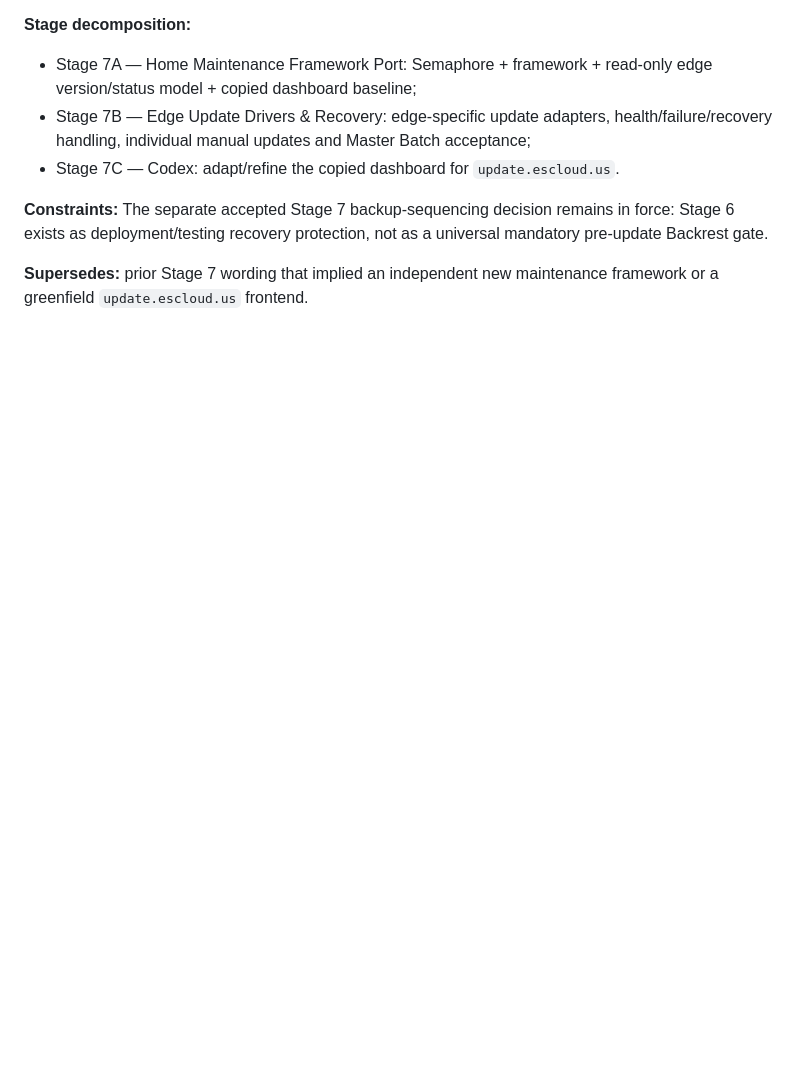
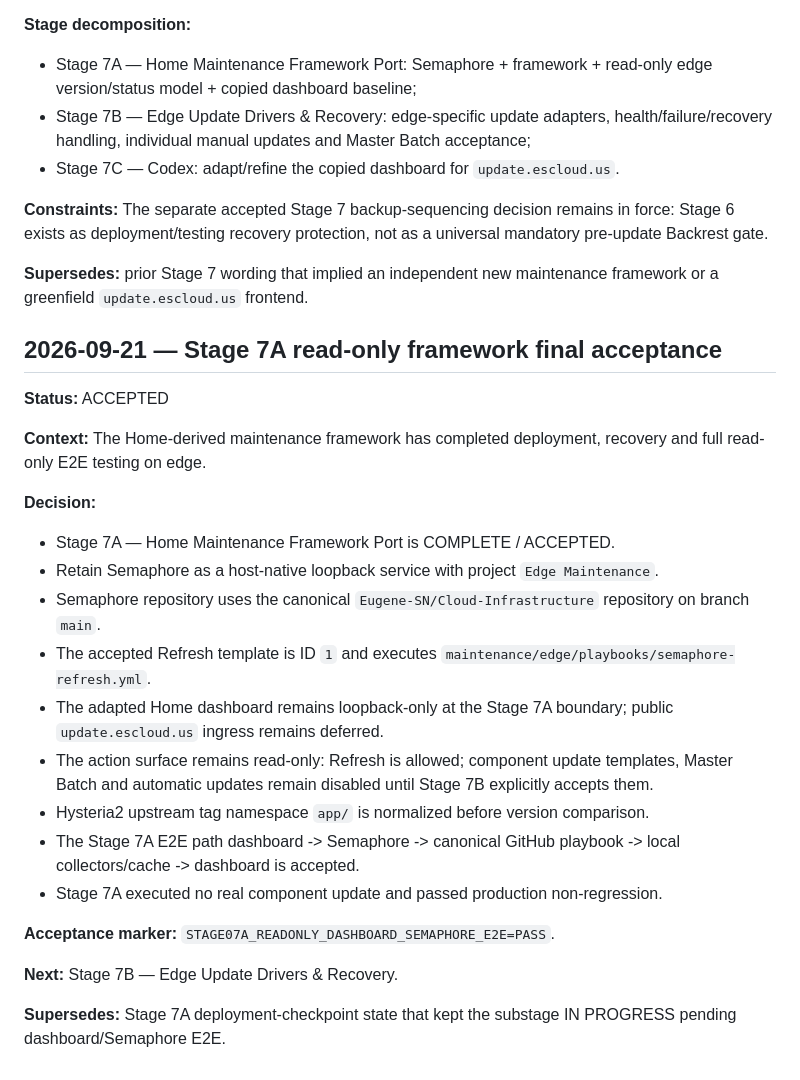
Before and after one commit to Eugene-SN/Cloud-Infrastructure, a Markdown page: DECISIONS.md, the part around the change. GitHub-like rendering; blank space fills up the shorter version.

Commit message:
decision(stage7a): accept read-only maintenance framework

```diff
--- a/DECISIONS.md
+++ b/DECISIONS.md
@@ -1220,3 +1220,26 @@ Authoritative record:
 **Constraints:** The separate accepted Stage 7 backup-sequencing decision remains in force: Stage 6 exists as deployment/testing recovery protection, not as a universal mandatory pre-update Backrest gate.
 
 **Supersedes:** prior Stage 7 wording that implied an independent new maintenance framework or a greenfield `update.escloud.us` frontend.
+
+## 2026-09-21 — Stage 7A read-only framework final acceptance
+
+**Status:** ACCEPTED
+
+**Context:** The Home-derived maintenance framework has completed deployment, recovery and full read-only E2E testing on edge.
+
+**Decision:**
+- Stage 7A — Home Maintenance Framework Port is COMPLETE / ACCEPTED.
+- Retain Semaphore as a host-native loopback service with project `Edge Maintenance`.
+- Semaphore repository uses the canonical `Eugene-SN/Cloud-Infrastructure` repository on branch `main`.
+- The accepted Refresh template is ID `1` and executes `maintenance/edge/playbooks/semaphore-refresh.yml`.
+- The adapted Home dashboard remains loopback-only at the Stage 7A boundary; public `update.escloud.us` ingress remains deferred.
+- The action surface remains read-only: Refresh is allowed; component update templates, Master Batch and automatic updates remain disabled until Stage 7B explicitly accepts them.
+- Hysteria2 upstream tag namespace `app/` is normalized before version comparison.
+- The Stage 7A E2E path dashboard -> Semaphore -> canonical GitHub playbook -> local collectors/cache -> dashboard is accepted.
+- Stage 7A executed no real component update and passed production non-regression.
+
+**Acceptance marker:** `STAGE07A_READONLY_DASHBOARD_SEMAPHORE_E2E=PASS`.
+
+**Next:** Stage 7B — Edge Update Drivers & Recovery.
+
+**Supersedes:** Stage 7A deployment-checkpoint state that kept the substage IN PROGRESS pending dashboard/Semaphore E2E.
```
